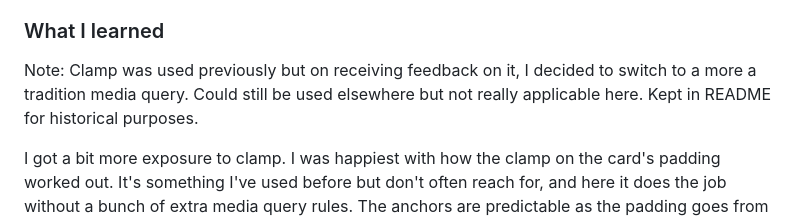
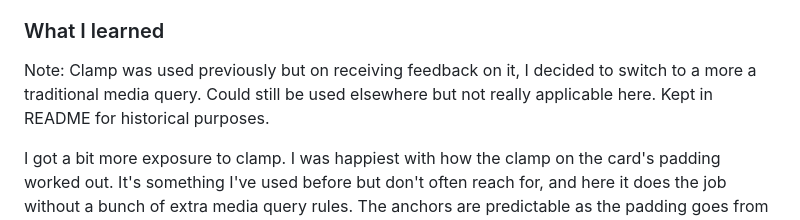
Before and after one commit to nicholas-crawford/social-links-profile-main, a Markdown page: README.md, the part around the change. Drawn GitHub-style.

Commit message:
Minor spelling mistake fix

```diff
--- a/README.md
+++ b/README.md
@@ -51,7 +51,7 @@ Users should be able to:
 
 ### What I learned
 
-Note: Clamp was used previously but on receiving feedback on it, I decided to switch to a more a tradition media query. Could still be used elsewhere but not really applicable here. Kept in README for historical purposes.
+Note: Clamp was used previously but on receiving feedback on it, I decided to switch to a more a traditional media query. Could still be used elsewhere but not really applicable here. Kept in README for historical purposes.
 
 I got a bit more exposure to clamp. I was happiest with how the clamp on the card's padding worked out. It's something I've used before but don't often reach for, and here it does the job without a bunch of extra media query rules. The anchors are predictable as the padding goes from 24px to 40px between a 375px and 432px viewport, which is exactly where the card itself changes size.
 
```
